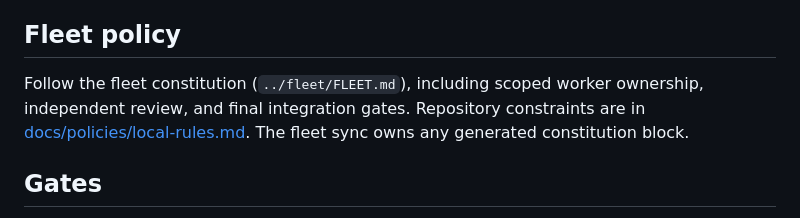
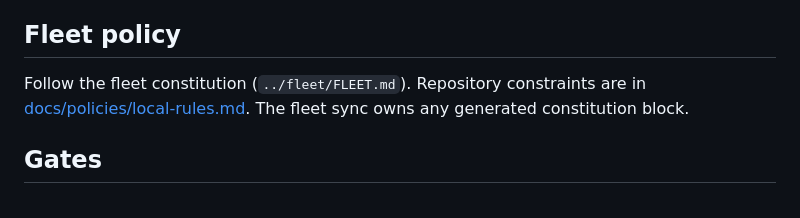
Before and after one commit to yanfengliu/restaurant, a Markdown page: AGENTS.md, the part around the change. Drawn GitHub-style.

Commit message:
Point the repo's own docs at the fleet's slim core
The fleet constitution of 2026-11-04 has no "Fleet Orchestration Policy" heading and no longer carries the rules some of these lines cited. Its R8 adds a rule to a repo's local rules only when the owner asks, so a lesson with no gate goes there only then.

Co-Authored-By: Claude Opus 5.5 <noreply@anthropic.com>

```diff
--- a/AGENTS.md
+++ b/AGENTS.md
@@ -7,7 +7,7 @@ The stack is Node.js 24.12.0, Vite 8.3.4, Three.js 0.186.1, and vanilla JavaScri
 
 ## Fleet policy
 
-Follow the fleet constitution (`../fleet/FLEET.md`), including scoped worker ownership, independent review, and final integration gates.
+Follow the fleet constitution (`../fleet/FLEET.md`).
 Repository constraints are in [docs/policies/local-rules.md](docs/policies/local-rules.md).
 The fleet sync owns any generated constitution block.
 
```
